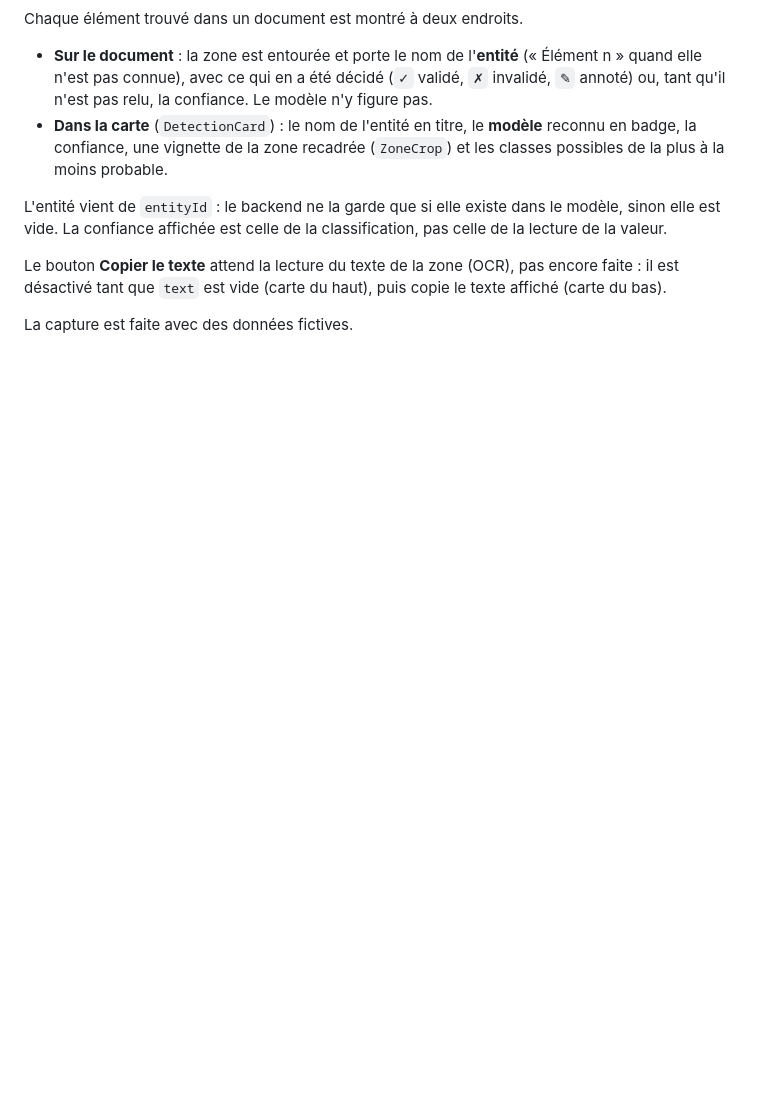
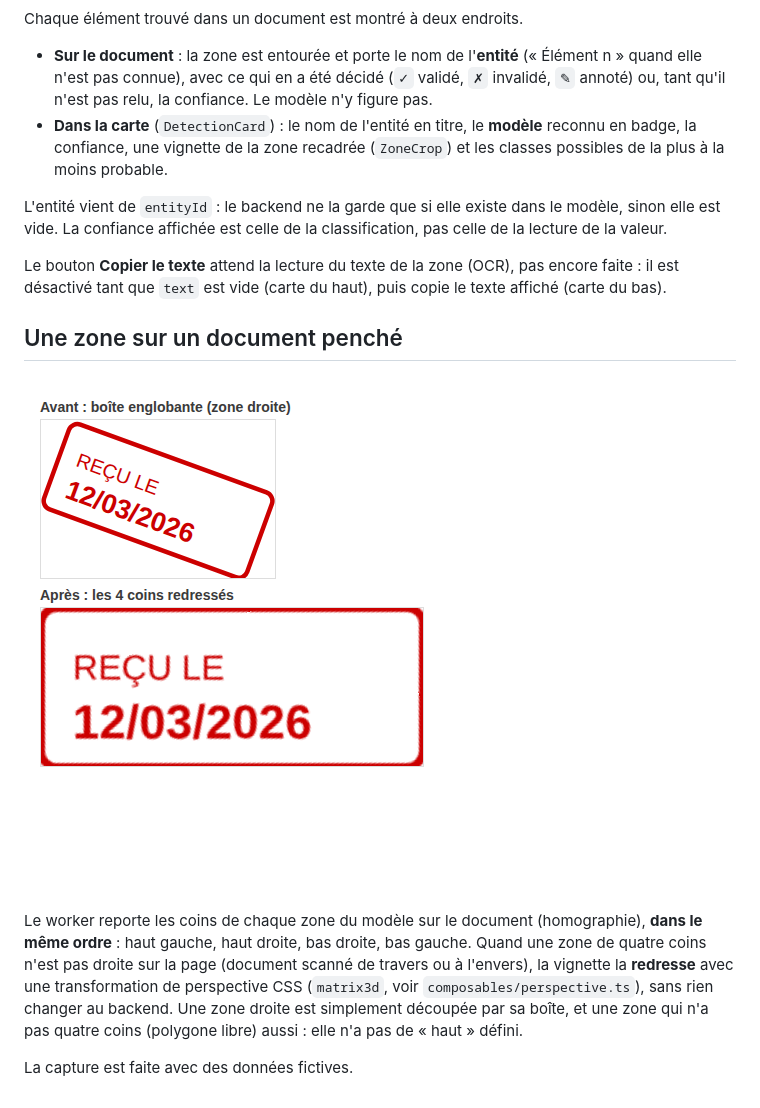
Before and after one commit to mitchou10/Croquembouche, a Markdown page: docs/analysis-results.md, the part around the change. GitHub-like rendering; pictures changed too: docs/zone-straightened.png (added); blank space fills up the shorter version.

```diff
--- a/docs/analysis-results.md
+++ b/docs/analysis-results.md
@@ -16,4 +16,14 @@ La confiance affichée est celle de la classification, pas celle de la lecture d
 Le bouton **Copier le texte** attend la lecture du texte de la zone (OCR), pas encore faite : il est désactivé tant que
 `text` est vide (carte du haut), puis copie le texte affiché (carte du bas).
 
+## Une zone sur un document penché
+
+![Une zone penchée, avant et après redressement](zone-straightened.png)
+
+Le worker reporte les coins de chaque zone du modèle sur le document (homographie), **dans le même ordre** : haut gauche,
+haut droite, bas droite, bas gauche. Quand une zone de quatre coins n'est pas droite sur la page (document scanné de
+travers ou à l'envers), la vignette la **redresse** avec une transformation de perspective CSS (`matrix3d`, voir
+`composables/perspective.ts`), sans rien changer au backend. Une zone droite est simplement découpée par sa boîte, et
+une zone qui n'a pas quatre coins (polygone libre) aussi : elle n'a pas de « haut » défini.
+
 La capture est faite avec des données fictives.
```
Also changed, not shown: 4 other files.
